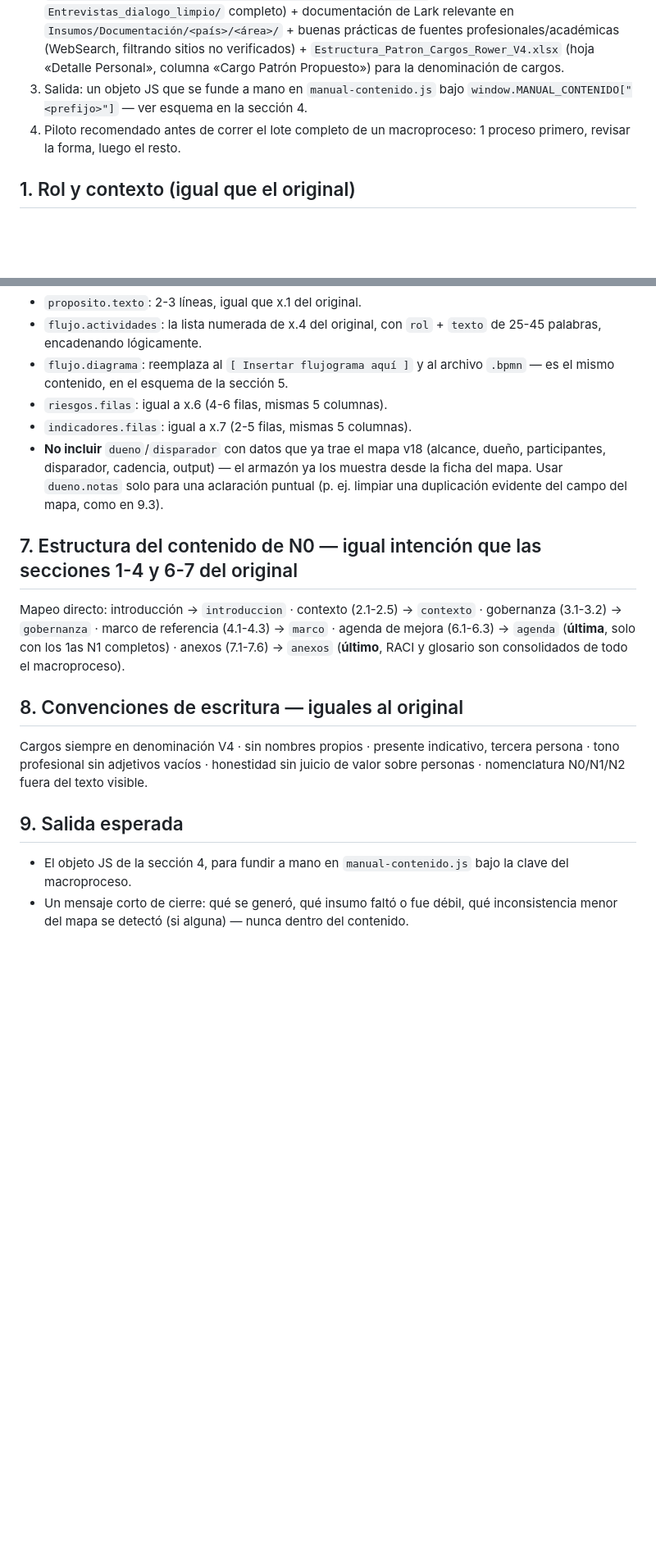
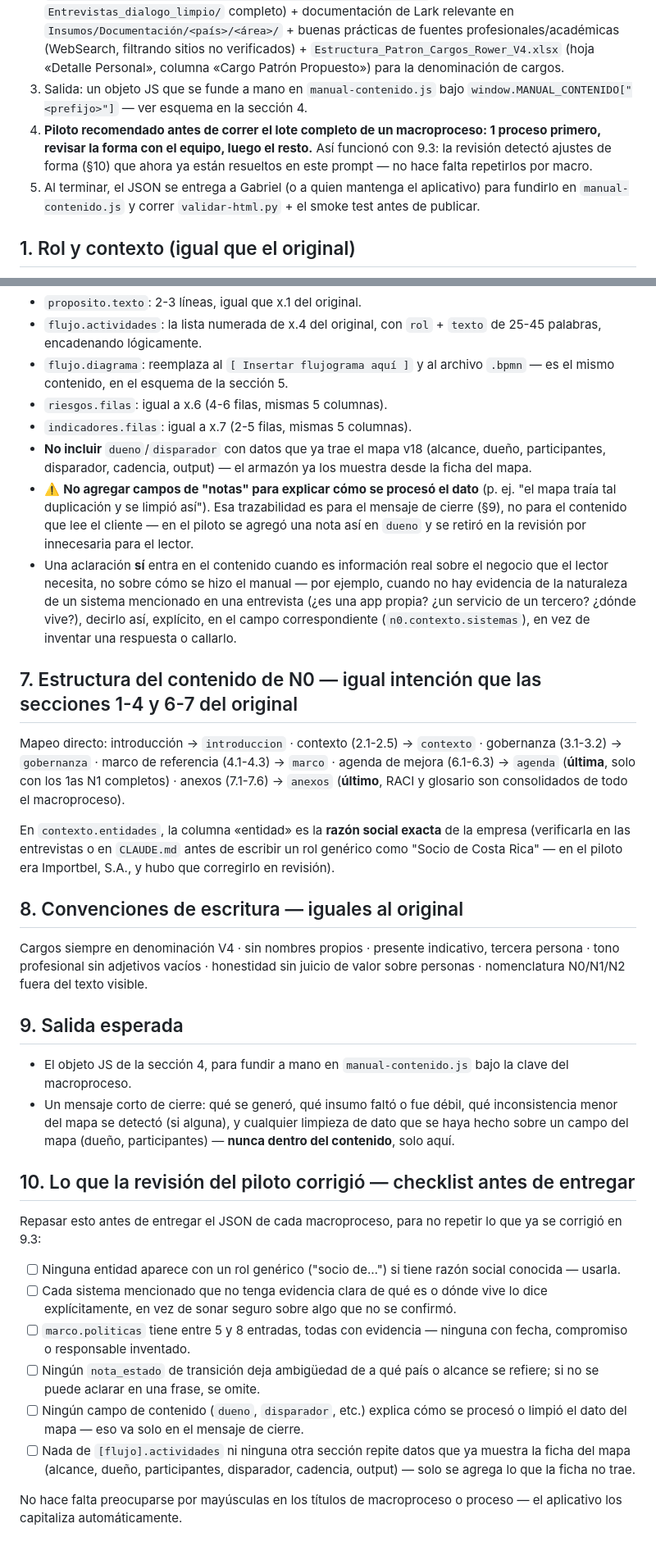
Before and after one commit to RowerConsultoria/proyectorower, a Markdown page: scripts/prompt-manual-fase2.md, 2 parts joined by grey strips. Shown at 82% size. GitHub-like rendering; blank space fills up the shorter version.

Commit message:
Fase 2: actualiza el prompt de manuales con las lecciones del piloto
scripts/prompt-manual-fase2.md gana la seccion 10 (checklist antes de
entregar) y ajustes en las secciones 3/4/6/7 con lo que la revision de
Jesus corrigio en 9.3: razon social exacta en entidades, sistemas de
naturaleza sin confirmar marcados explicitos, marco.politicas entre
5-8 todas con evidencia, nota_estado autocontenido o se omite, nada de
notas sobre el procesamiento del dato dentro del contenido.

Se comparte con el equipo consultor para que cada quien construya el
contenido de su macroproceso asignado.

Co-Authored-By: Claude Sonnet 5 <noreply@anthropic.com>

```diff
--- a/scripts/prompt-manual-fase2.md
+++ b/scripts/prompt-manual-fase2.md
@@ -26,8 +27,13 @@ como anexo de lectura obligatoria).
    Personal», columna «Cargo Patrón Propuesto») para la denominación de cargos.
 3. Salida: un objeto JS que se funde a mano en `manual-contenido.js` bajo
    `window.MANUAL_CONTENIDO["<prefijo>"]` — ver esquema en la sección 4.
-4. Piloto recomendado antes de correr el lote completo de un macroproceso:
-   1 proceso primero, revisar la forma, luego el resto.
+4. **Piloto recomendado antes de correr el lote completo de un macroproceso:
+   1 proceso primero, revisar la forma con el equipo, luego el resto.** Así
+   funcionó con 9.3: la revisión detectó ajustes de forma (§10) que ahora
+   ya están resueltos en este prompt — no hace falta repetirlos por macro.
+5. Al terminar, el JSON se entrega a Gabriel (o a quien mantenga el
+   aplicativo) para fundirlo en `manual-contenido.js` y correr
+   `validar-html.py` + el smoke test antes de publicar.
 
 ## 1. Rol y contexto (igual que el original)
 
@@ -150,9 +175,19 @@ lee directo el `diagrama` de arriba. No genera coordenadas manuales.
 - `indicadores.filas`: igual a x.7 (2-5 filas, mismas 5 columnas).
 - **No incluir** `dueno`/`disparador` con datos que ya trae el mapa v18
   (alcance, dueño, participantes, disparador, cadencia, output) — el
-  armazón ya los muestra desde la ficha del mapa. Usar `dueno.notas` solo
-  para una aclaración puntual (p. ej. limpiar una duplicación evidente del
-  campo del mapa, como en 9.3).
+  armazón ya los muestra desde la ficha del mapa.
+- ⚠️ **No agregar campos de "notas" para explicar cómo se procesó el dato**
+  (p. ej. "el mapa traía tal duplicación y se limpió así"). Esa trazabilidad
+  es para el mensaje de cierre (§9), no para el contenido que lee el
+  cliente — en el piloto se agregó una nota así en `dueno` y se retiró en
+  la revisión por innecesaria para el lector.
+- Una aclaración **sí** entra en el contenido cuando es información real
+  sobre el negocio que el lector necesita, no sobre cómo se hizo el manual
+  — por ejemplo, cuando no hay evidencia de la naturaleza de un sistema
+  mencionado en una entrevista (¿es una app propia? ¿un servicio de un
+  tercero? ¿dónde vive?), decirlo así, explícito, en el campo
+  correspondiente (`n0.contexto.sistemas`), en vez de inventar una
+  respuesta o callarlo.
 
 ## 7. Estructura del contenido de N0 — igual intención que las secciones 1-4 y 6-7 del original
 
@@ -161,6 +196,11 @@ Mapeo directo: introducción → `introduccion` · contexto (2.1-2.5) →
 (4.1-4.3) → `marco` · agenda de mejora (6.1-6.3) → `agenda` (**última**, solo
 con los 1as N1 completos) · anexos (7.1-7.6) → `anexos` (**último**, RACI y
 glosario son consolidados de todo el macroproceso).
+
+En `contexto.entidades`, la columna «entidad» es la **razón social exacta**
+de la empresa (verificarla en las entrevistas o en `CLAUDE.md` antes de
+escribir un rol genérico como "Socio de Costa Rica" — en el piloto era
+Importbel, S.A., y hubo que corregirlo en revisión).
 
 ## 8. Convenciones de escritura — iguales al original
 
@@ -174,5 +214,31 @@ del texto visible.
 - El objeto JS de la sección 4, para fundir a mano en `manual-contenido.js`
   bajo la clave del macroproceso.
 - Un mensaje corto de cierre: qué se generó, qué insumo faltó o fue débil,
-  qué inconsistencia menor del mapa se detectó (si alguna) — nunca dentro
-  del contenido.
+  qué inconsistencia menor del mapa se detectó (si alguna), y cualquier
+  limpieza de dato que se haya hecho sobre un campo del mapa (dueño,
+  participantes) — **nunca dentro del contenido**, solo aquí.
+
+## 10. Lo que la revisión del piloto corrigió — checklist antes de entregar
+
+Repasar esto antes de entregar el JSON de cada macroproceso, para no repetir
+lo que ya se corrigió en 9.3:
+
+- [ ] Ninguna entidad aparece con un rol genérico ("socio de…") si tiene
+      razón social conocida — usarla.
+- [ ] Cada sistema mencionado que no tenga evidencia clara de qué es o
+      dónde vive lo dice explícitamente, en vez de sonar seguro sobre algo
+      que no se confirmó.
+- [ ] `marco.politicas` tiene entre 5 y 8 entradas, todas con evidencia —
+      ninguna con fecha, compromiso o responsable inventado.
+- [ ] Ningún `nota_estado` de transición deja ambigüedad de a qué país o
+      alcance se refiere; si no se puede aclarar en una frase, se omite.
+- [ ] Ningún campo de contenido (`dueno`, `disparador`, etc.) explica cómo
+      se procesó o limpió el dato del mapa — eso va solo en el mensaje de
+      cierre.
+- [ ] Nada de `[flujo].actividades` ni ninguna otra sección repite datos
+      que ya muestra la ficha del mapa (alcance, dueño, participantes,
+      disparador, cadencia, output) — solo se agrega lo que la ficha no
+      trae.
+
+No hace falta preocuparse por mayúsculas en los títulos de macroproceso o
+proceso — el aplicativo los capitaliza automáticamente.
```
Also changed, not shown: other parts of scripts/prompt-manual-fase2.md (+28 -8 lines), BITACORA.md (+2 -0 lines).
